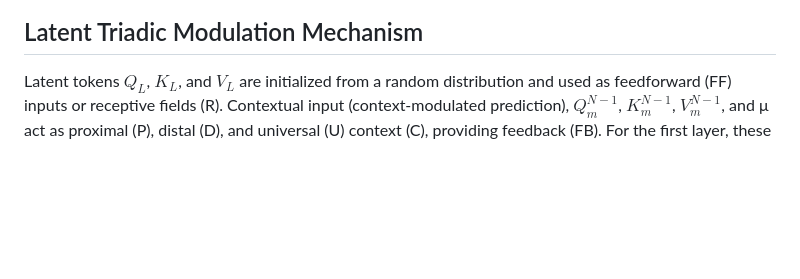
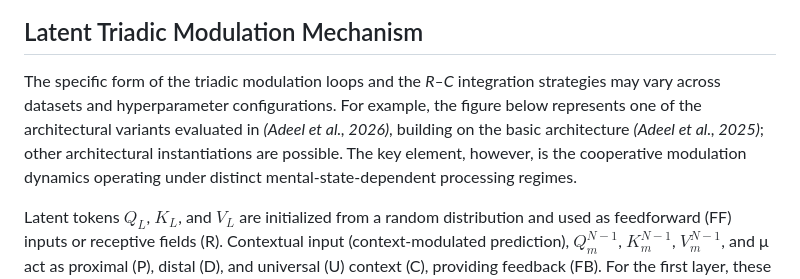
Before and after one commit to ARIA-Funded-TREND/HMS, a Markdown page: README.md, the part around the change. GitHub-like rendering; blank space fills up the shorter version.

```diff
--- a/README.md
+++ b/README.md
@@ -72,6 +72,8 @@ These correspond to:
 
 ## Latent Triadic Modulation Mechanism
 
+The specific form of the triadic modulation loops and the _R–C_ integration strategies may vary across datasets and hyperparameter configurations. For example, the figure below represents one of the architectural variants evaluated in _(Adeel et al., 2026)_, building on the basic architecture _(Adeel et al., 2025)_; other architectural instantiations are possible. The key element, however, is the cooperative modulation dynamics operating under distinct mental-state-dependent processing regimes.
+
 Latent tokens $Q_L$, $K_L$, and $V_L$ are initialized from a random distribution and used as feedforward (FF) inputs or receptive fields (R). Contextual input (context-modulated prediction), $Q^{N-1}_m$, $K^{N-1}_m$, $V^{N-1}_m$, and μ act as proximal (P), distal (D), and universal (U) context (C), providing feedback (FB). For the first layer, these are equal to: $Q_X$, $K_X$, $V_X$, and initialized μ. The TPN-like circuits $Q_m$, $K_m$, and $V_m$ evolve via asynchronous triadic Modulation Transfer Functions (AMTFs) under Apical Drive (AD) and Apical Drive + Awake Thought (AD + Awake) states. The evolved latent tokens $Q_m$, $K_m$, and $V_m$ are then selected and fed into the self-attention block.
 
 ## Gradient Flow
```
